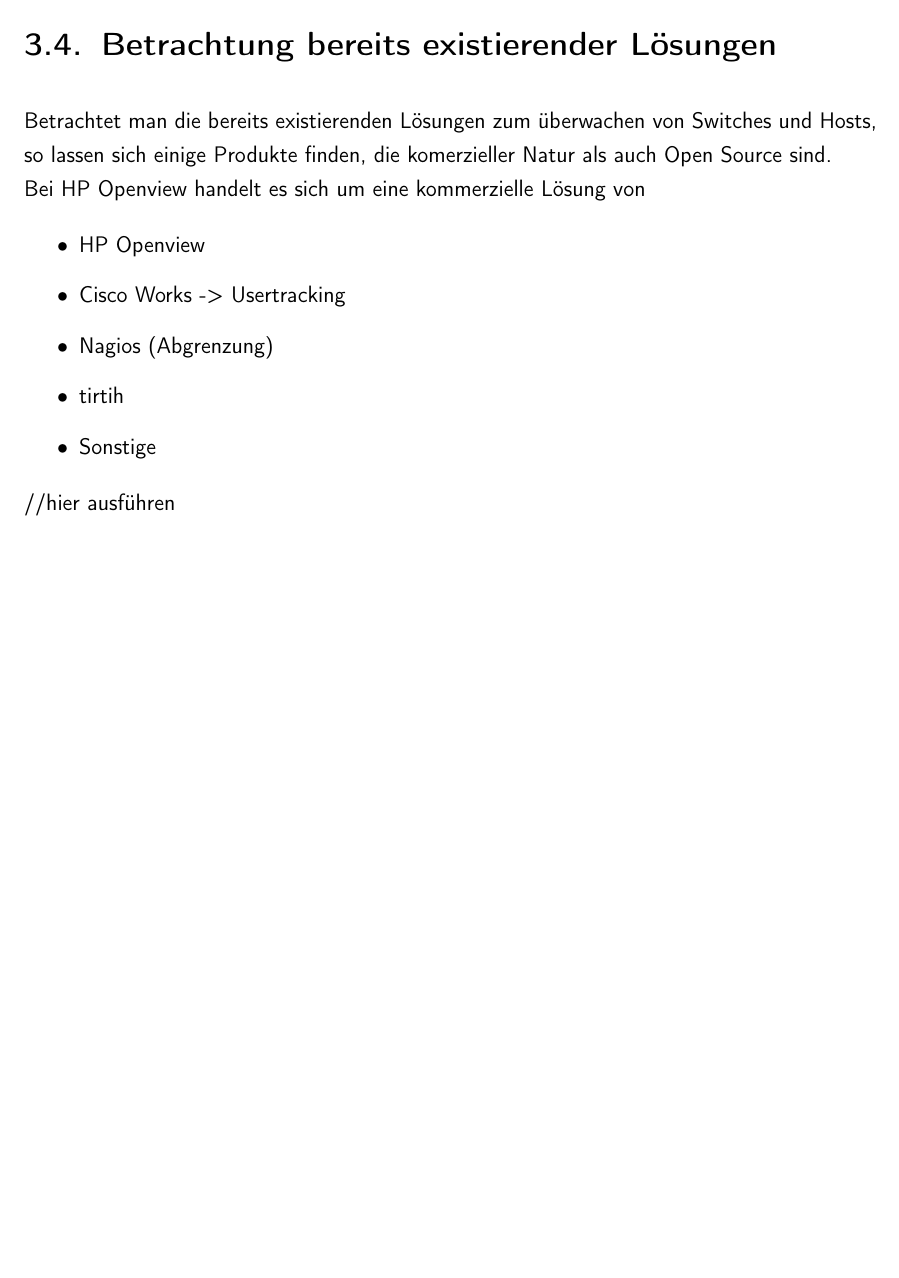
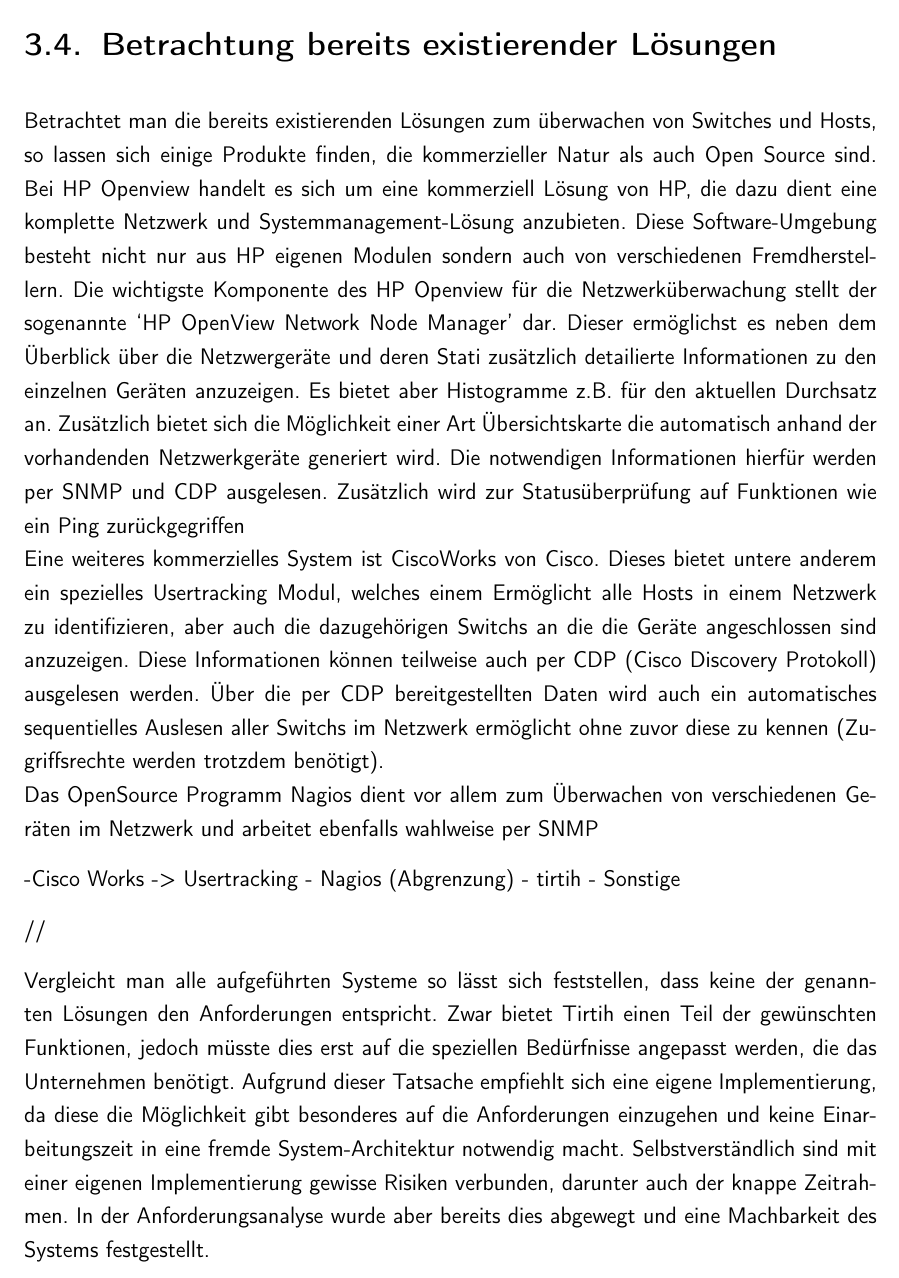
Before and after one commit to rarspace01/snmptrack, a LaTeX document (doc/Latex/Bachelor_Arbeit.tex, which reads doc/Latex/Inhalt/Kapitel2.tex): part of page 34 of 77, cut so that both start at the same text, the shorter picture padded with empty space. Compiled offline with pdfLaTeX; an older LaTeX class or package is replaced by its successor.

Commit message:
*DOC: -ch2 - part existierende lösungen

```diff
--- a/doc/Latex/Inhalt/Kapitel2.tex
+++ b/doc/Latex/Inhalt/Kapitel2.tex
@@ -83,18 +83,26 @@
 \section{Betrachtung bereits existierender Lösungen}
 \label{sec:exitloesungen}
 
-Betrachtet man die bereits existierenden Lösungen zum überwachen von Switches und Hosts, so lassen sich einige Produkte finden, die komerzieller Natur als auch Open Source sind.\\
-Bei HP Openview handelt es sich um eine kommerzielle Lösung von
+Betrachtet man die bereits existierenden Lösungen zum überwachen von Switches und Hosts, so lassen sich einige Produkte finden, die kommerzieller Natur als auch Open Source sind.
+Bei HP Openview handelt es sich um eine kommerziell Lösung von HP, die dazu dient eine komplette Netzwerk und Systemmanagement-Lösung anzubieten. Diese Software-Umgebung besteht nicht nur aus HP eigenen Modulen sondern auch von verschiedenen Fremdherstellern.
+Die wichtigste Komponente des HP Openview für die Netzwerküberwachung stellt der sogenannte ‘HP OpenView Network Node Manager’ dar. Dieser ermöglichst es neben dem Überblick über die Netzwergeräte und deren Stati zusätzlich detailierte Informationen zu den einzelnen Geräten anzuzeigen. Es bietet aber Histogramme z.B. für den aktuellen Durchsatz an.
+Zusätzlich bietet sich die Möglichkeit einer Art Übersichtskarte die automatisch anhand der vorhandenden Netzwerkgeräte generiert wird. Die notwendigen Informationen hierfür werden per SNMP und CDP ausgelesen. Zusätzlich wird zur Statusüberprüfung auf Funktionen wie ein Ping zurückgegriffen\\
+Eine weiteres kommerzielles System ist CiscoWorks von Cisco. Dieses bietet untere anderem ein spezielles Usertracking Modul, welches einem Ermöglicht alle Hosts in einem Netzwerk zu identifizieren, aber auch die dazugehörigen Switchs an die die Geräte angeschlossen sind anzuzeigen. Diese Informationen können teilweise auch per CDP (Cisco Discovery Protokoll) ausgelesen werden. Über die per CDP bereitgestellten Daten wird auch ein automatisches sequentielles Auslesen aller Switchs im Netzwerk ermöglicht ohne zuvor diese zu kennen (Zugriffsrechte werden trotzdem benötigt).\\
+Das OpenSource Programm Nagios dient vor allem zum Überwachen von verschiedenen Geräten im Netzwerk und arbeitet ebenfalls wahlweise per SNMP
 
-\begin{itemize}
-\item HP Openview
-\item Cisco Works -> Usertracking
-\item Nagios (Abgrenzung)
-\item tirtih
-\item Sonstige
-\end{itemize}
 
-//hier ausführen
+        -Cisco Works -> Usertracking
+        - Nagios (Abgrenzung)
+        - tirtih
+        - Sonstige
+
+
+//
+
+Vergleicht man alle aufgeführten Systeme so lässt sich feststellen, dass keine der genannten Lösungen den Anforderungen entspricht.
+Zwar bietet Tirtih einen Teil der gewünschten Funktionen, jedoch müsste dies erst auf die speziellen Bedürfnisse angepasst werden, die das Unternehmen benötigt.
+Aufgrund dieser Tatsache empfiehlt sich eine eigene Implementierung, da diese die Möglichkeit gibt besonderes auf die Anforderungen einzugehen und keine Einarbeitungszeit in eine fremde System-Architektur notwendig macht.
+Selbstverständlich sind mit einer eigenen Implementierung gewisse Risiken verbunden, darunter auch der knappe Zeitrahmen. In der Anforderungsanalyse wurde aber bereits dies abgewegt und eine Machbarkeit des Systems festgestellt.
 
 \section{Entscheidung zur eigenen Herstellung}
 \label{sec:decisionowncreating}
```
